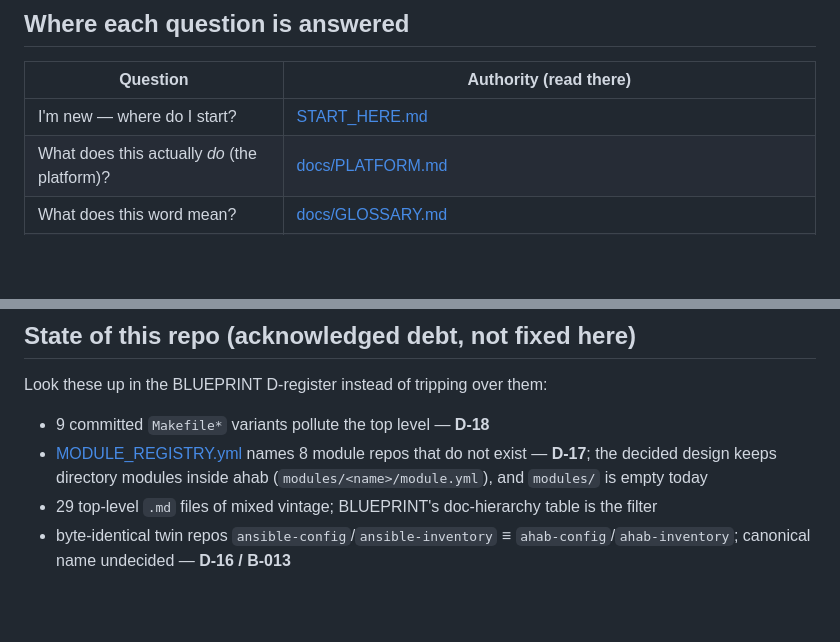
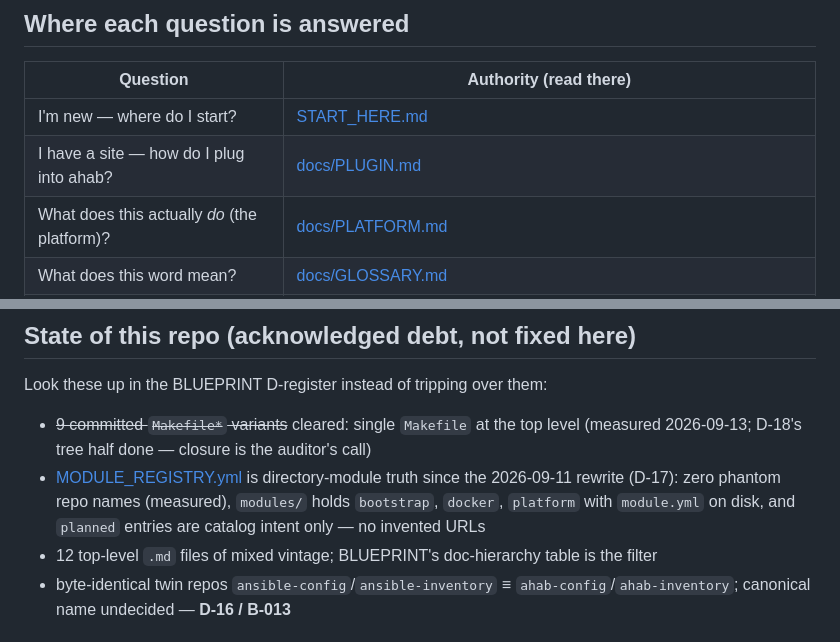
Before and after one commit to waltdundore/ahab, a Markdown page: README.md, 2 parts joined by grey strips. Drawn GitHub-style; blank space fills up the shorter version.

```diff
--- a/README.md
+++ b/README.md
@@ -66,6 +66,7 @@ vagrant-gate defect **D-25 / B-017**. This Makefile has **no `ui` target**
 | Question | Authority (read there) |
 |---|---|
 | I'm new — where do I start? | [START_HERE.md](START_HERE.md) |
+| I have a site — how do I plug into ahab? | [docs/PLUGIN.md](docs/PLUGIN.md) |
 | What does this actually *do* (the platform)? | [docs/PLATFORM.md](docs/PLATFORM.md) |
 | What does this word mean? | [docs/GLOSSARY.md](docs/GLOSSARY.md) |
 | I'm an agent — how do I get live context? | [AGENTS.md](AGENTS.md) |
@@ -82,11 +83,13 @@ vagrant-gate defect **D-25 / B-017**. This Makefile has **no `ui` target**
 
 Look these up in the BLUEPRINT D-register instead of tripping over them:
 
-- 9 committed `Makefile*` variants pollute the top level — **D-18**
-- [MODULE_REGISTRY.yml](MODULE_REGISTRY.yml) names 8 module repos that do not
-  exist — **D-17**; the decided design keeps directory modules inside ahab
-  (`modules/<name>/module.yml`), and `modules/` is empty today
-- 29 top-level `.md` files of mixed vintage; BLUEPRINT's doc-hierarchy table
+- ~~9 committed `Makefile*` variants~~ cleared: single `Makefile` at the top level
+  (measured 2026-09-13; D-18's tree half done — closure is the auditor's call)
+- [MODULE_REGISTRY.yml](MODULE_REGISTRY.yml) is directory-module truth since the
+  2026-09-11 rewrite (D-17): zero phantom repo names (measured), `modules/` holds
+  `bootstrap`, `docker`, `platform` with `module.yml` on disk, and `planned`
+  entries are catalog intent only — no invented URLs
+- 12 top-level `.md` files of mixed vintage; BLUEPRINT's doc-hierarchy table
   is the filter
 - byte-identical twin repos `ansible-config`/`ansible-inventory` ≡
   `ahab-config`/`ahab-inventory`; canonical name undecided — **D-16 / B-013**
```
Also changed, not shown: AGENTS.md (+1 -0 lines), docs/PLUGIN.md (added, +116 -0 lines).
